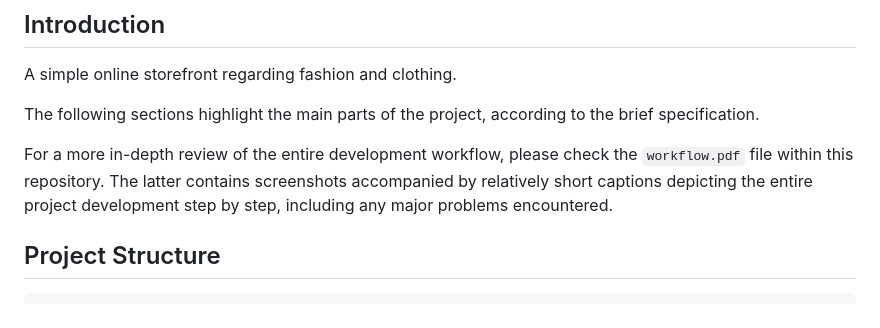
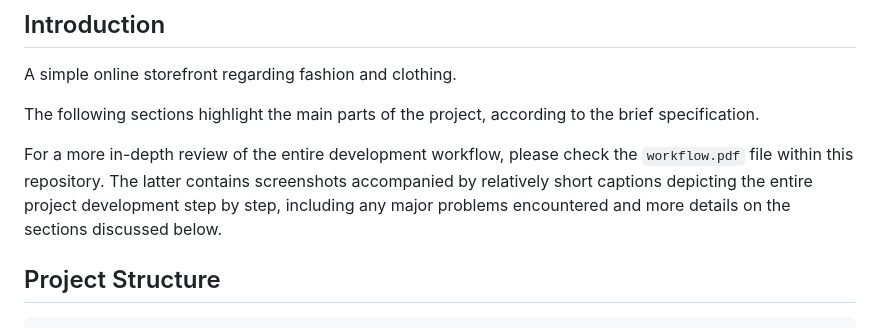
Before and after one commit to 1391819/SFIA-CRUD-core-project, a Markdown page: README.md, the part around the change. Rendered like a GitHub page.

Commit message:
RN: updated README

```diff
--- a/README.md
+++ b/README.md
@@ -6,7 +6,7 @@ A simple online storefront regarding fashion and clothing.
 
 The following sections highlight the main parts of the project, according to the brief specification.
 
-For a more in-depth review of the entire development workflow, please check the `workflow.pdf` file within this repository. The latter contains screenshots accompanied by relatively short captions depicting the entire project development step by step, including any major problems encountered.
+For a more in-depth review of the entire development workflow, please check the `workflow.pdf` file within this repository. The latter contains screenshots accompanied by relatively short captions depicting the entire project development step by step, including any major problems encountered and more details on the sections discussed below.
 
 ## Project Structure
 
```
